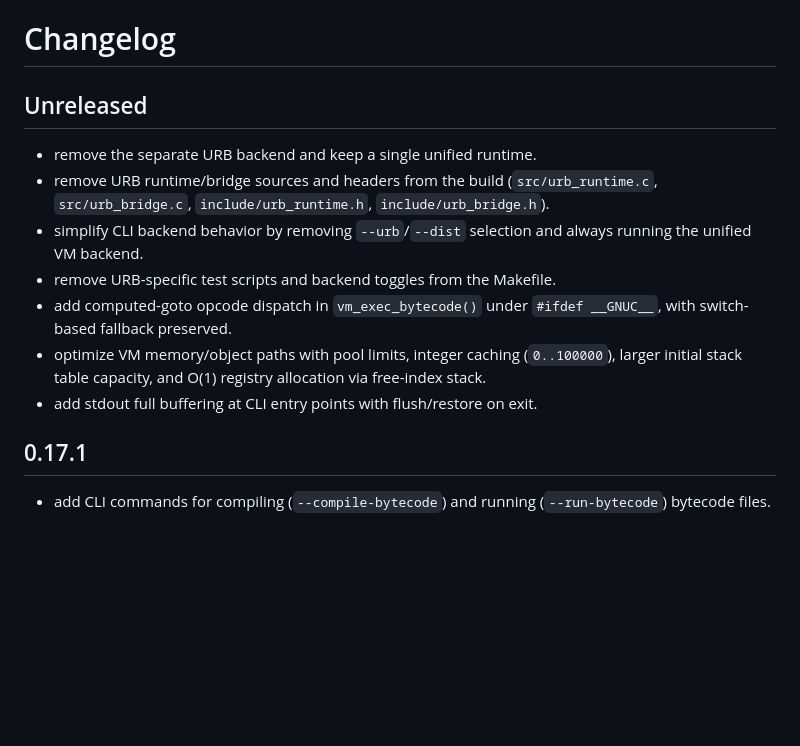
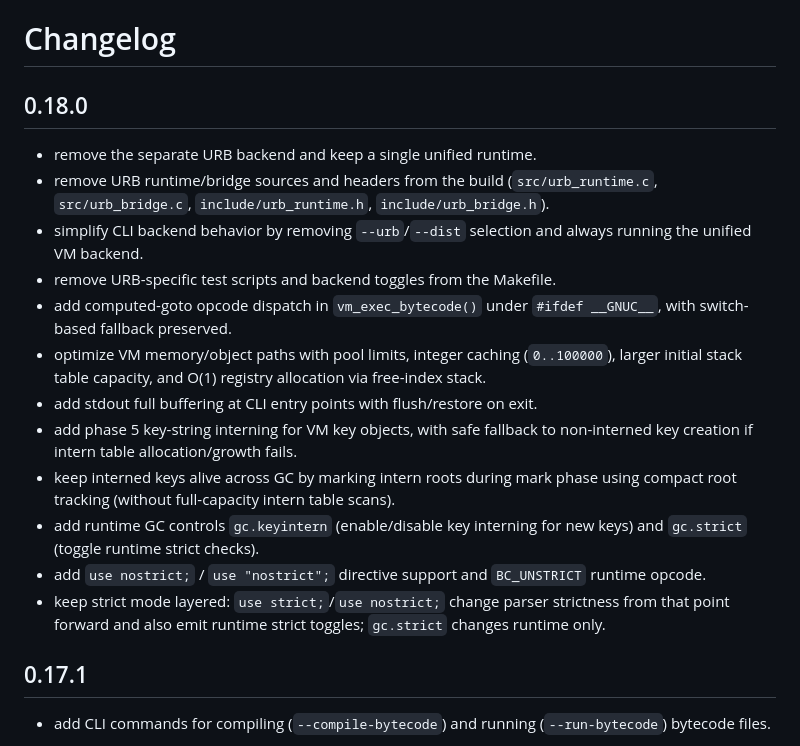
Before and after one commit to jardimdanificado/disturb, a Markdown page: CHANGELOG.md, the part around the change. Drawn GitHub-style; blank space fills up the shorter version.

```diff
--- a/CHANGELOG.md
+++ b/CHANGELOG.md
@@ -1,6 +1,6 @@
 # Changelog
 
-## Unreleased
+## 0.18.0
 - remove the separate URB backend and keep a single unified runtime.
 - remove URB runtime/bridge sources and headers from the build (`src/urb_runtime.c`, `src/urb_bridge.c`, `include/urb_runtime.h`, `include/urb_bridge.h`).
 - simplify CLI backend behavior by removing `--urb`/`--dist` selection and always running the unified VM backend.
@@ -8,6 +8,11 @@
 - add computed-goto opcode dispatch in `vm_exec_bytecode()` under `#ifdef __GNUC__`, with switch-based fallback preserved.
 - optimize VM memory/object paths with pool limits, integer caching (`0..100000`), larger initial stack table capacity, and O(1) registry allocation via free-index stack.
 - add stdout full buffering at CLI entry points with flush/restore on exit.
+- add phase 5 key-string interning for VM key objects, with safe fallback to non-interned key creation if intern table allocation/growth fails.
+- keep interned keys alive across GC by marking intern roots during mark phase using compact root tracking (without full-capacity intern table scans).
+- add runtime GC controls `gc.keyintern` (enable/disable key interning for new keys) and `gc.strict` (toggle runtime strict checks).
+- add `use nostrict;` / `use "nostrict";` directive support and `BC_UNSTRICT` runtime opcode.
+- keep strict mode layered: `use strict;`/`use nostrict;` change parser strictness from that point forward and also emit runtime strict toggles; `gc.strict` changes runtime only.
 
 ## 0.17.1
 - add CLI commands for compiling (`--compile-bytecode`) and running (`--run-bytecode`) bytecode files.
```
Also changed, not shown: README.md (+17 -1 lines).
